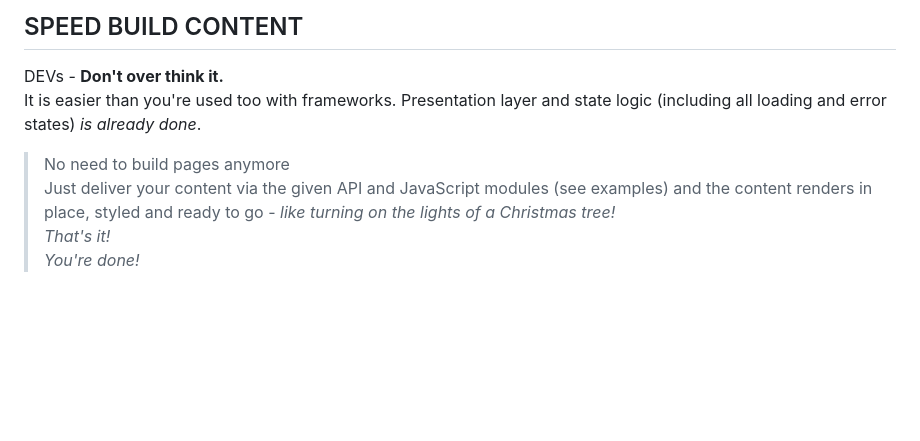
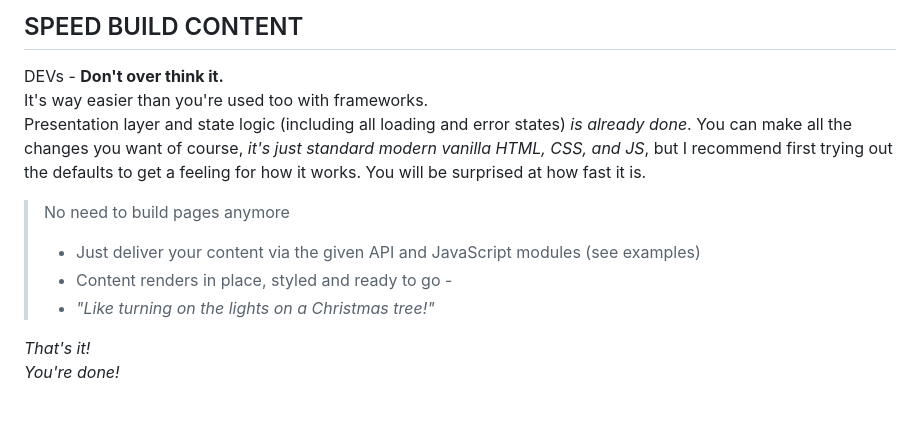
Before and after one commit to D7460N/DHCP, a Markdown page: README.md, the part around the change. GitHub-like rendering; blank space fills up the shorter version.

```diff
--- a/README.md
+++ b/README.md
@@ -47,10 +47,15 @@ data-only JavaScript modules.
 ## SPEED BUILD CONTENT
 
 DEVs - **Don't over think it.**<br>
-It is easier than you're used too with frameworks. Presentation layer and state logic (including all loading and error states) _is already done_.
+It's way easier than you're used too with frameworks.<br>
+Presentation layer and state logic (including all loading and error states) _is already done_.
+You can make all the changes you want of course, _it's just standard modern vanilla HTML, CSS, and JS_, but I recommend first trying out the defaults to get a feeling for how it works. You will be surprised at how fast it is.
 
 > No need to build pages anymore<br>
-Just deliver your content via the given API and JavaScript modules (see examples) and the content renders in place, styled and ready to go - _like turning on the lights of a Christmas tree!_<br>
+> - Just deliver your content via the given API and JavaScript modules (see examples)
+> - Content renders in place, styled and ready to go -
+> - _"Like turning on the lights on a Christmas tree!"_
+
 _That's it!_<br>
 _You're done!_
 
```
